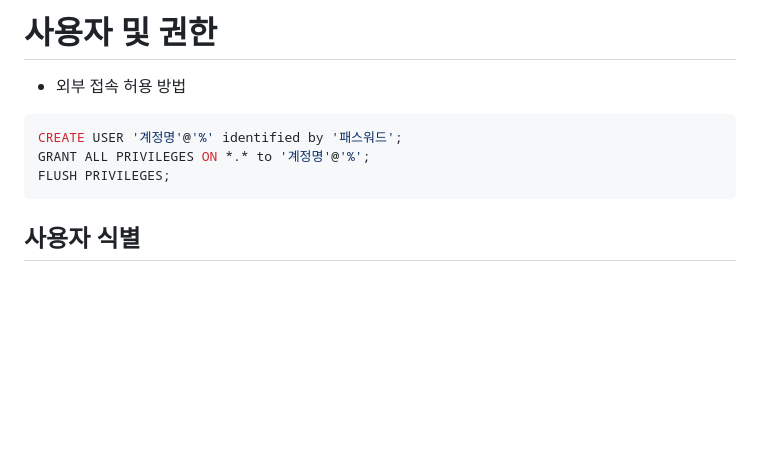
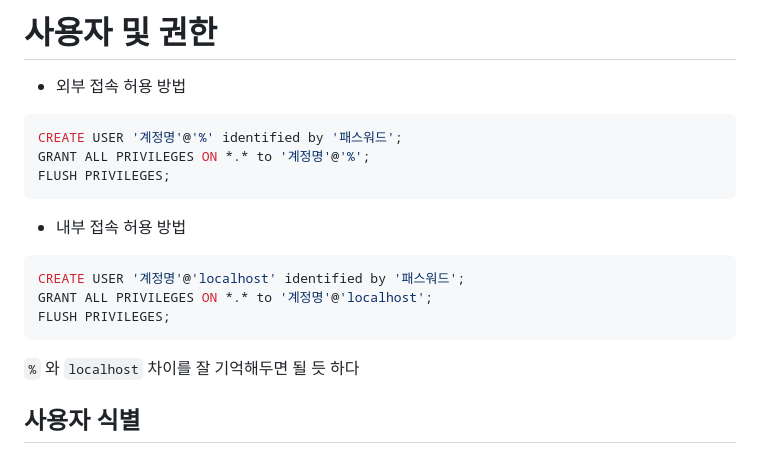
Before and after one commit to Geol2/Today-I-Learned, a Markdown page: Sql/01. MySQL.md, the part around the change. GitHub-like rendering; blank space fills up the shorter version.

Commit message:
[SQL] 외부 접속 허용 추가

````diff
--- a/Sql/01. MySQL.md
+++ b/Sql/01. MySQL.md
@@ -16,6 +16,15 @@ CREATE USER '계정명'@'%' identified by '패스워드';
 GRANT ALL PRIVILEGES ON *.* to '계정명'@'%';
 FLUSH PRIVILEGES;
 ```
+
+- 내부 접속 허용 방법
+```sql
+CREATE USER '계정명'@'localhost' identified by '패스워드';
+GRANT ALL PRIVILEGES ON *.* to '계정명'@'localhost';
+FLUSH PRIVILEGES;
+```
+
+`%` 와 `localhost` 차이를 잘 기억해두면 될 듯 하다
 
 ## 사용자 식별
 
````
